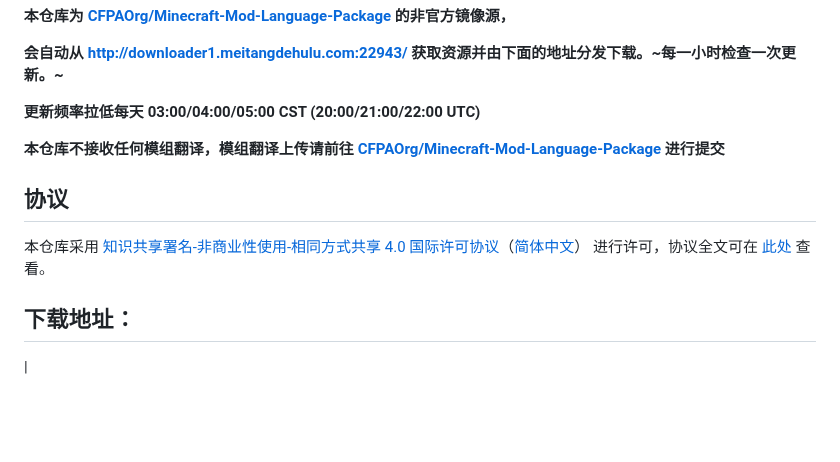
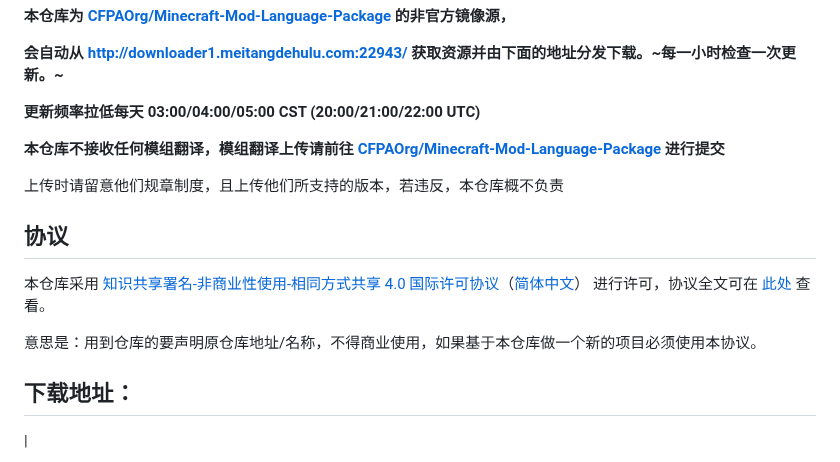
Before and after one commit to zkitefly/TranslationPackMirror, a Markdown page: README.md, the part around the change. GitHub-like rendering; blank space fills up the shorter version.

```diff
--- a/README.md
+++ b/README.md
@@ -16,9 +16,13 @@
 
 **本仓库不接收任何模组翻译，模组翻译上传请前往 [CFPAOrg/Minecraft-Mod-Language-Package](https://github.com/CFPAOrg/Minecraft-Mod-Language-Package/pulls) 进行提交**
 
+上传时请留意他们规章制度，且上传他们所支持的版本，若违反，本仓库概不负责
+
 ## 协议
 
 本仓库采用 [知识共享署名-非商业性使用-相同方式共享 4.0 国际许可协议](https://creativecommons.org/licenses/by-nc-sa/4.0/)（[简体中文](https://creativecommons.org/licenses/by-nc-sa/4.0/deed.zh)） 进行许可，协议全文可在 [此处](./LICENSE) 查看。
+
+意思是：用到仓库的要声明原仓库地址/名称，不得商业使用，如果基于本仓库做一个新的项目必须使用本协议。
 
 ## 下载地址：
 
```
